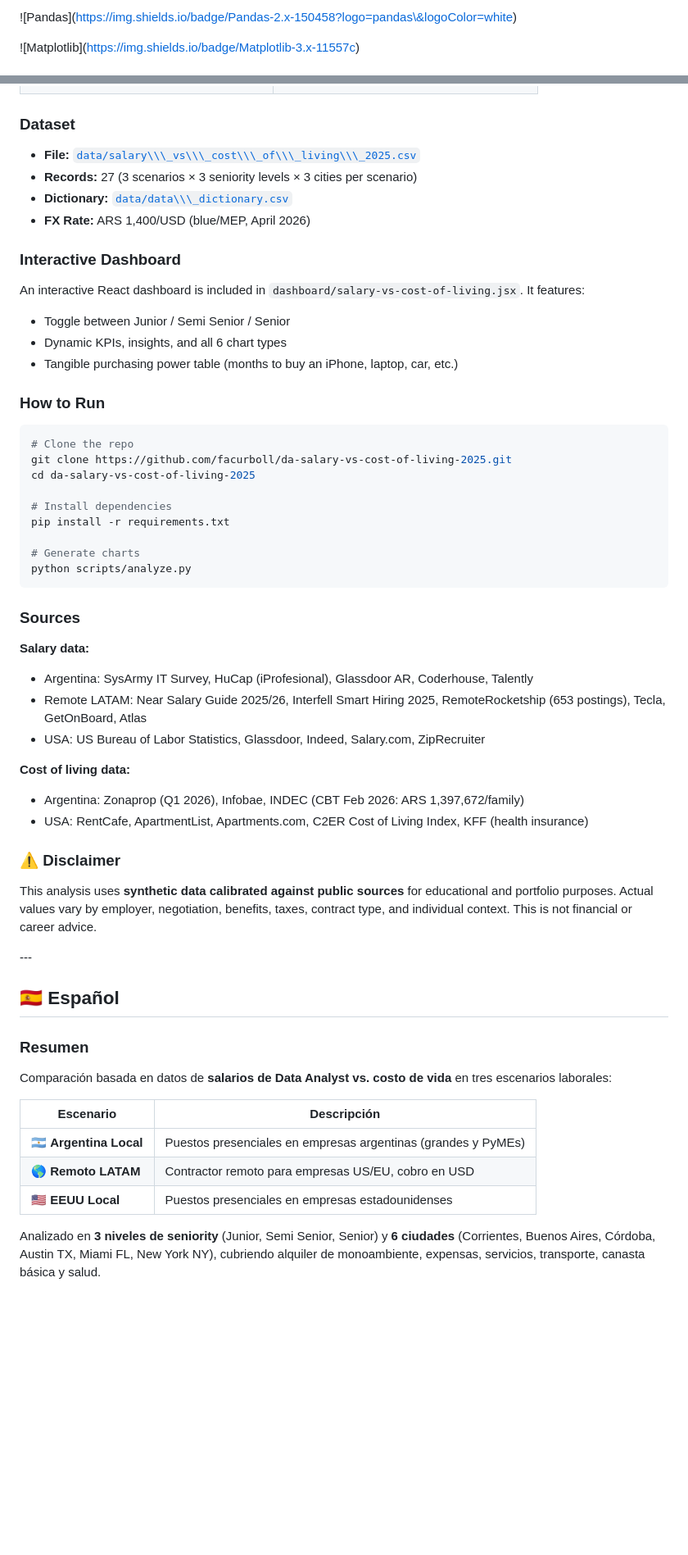
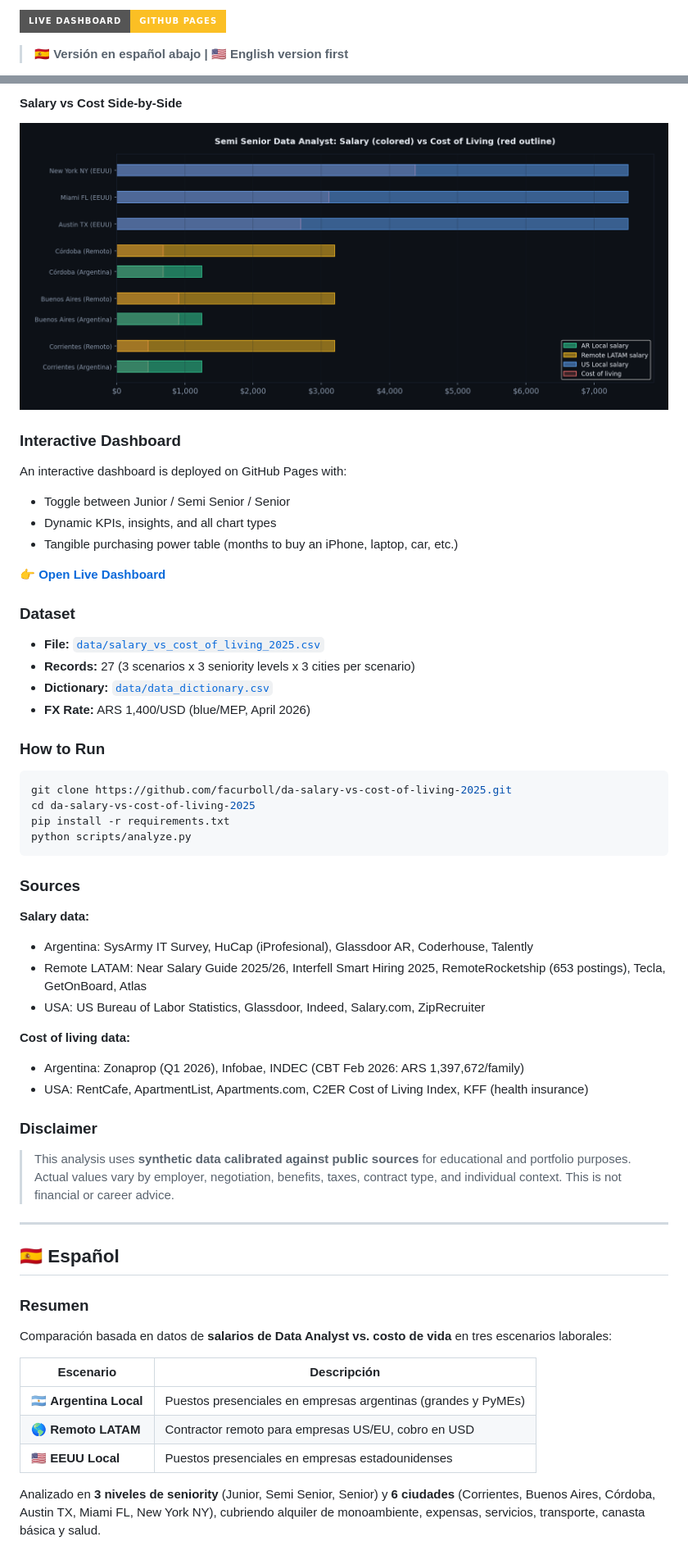
Before and after one commit to facurboll/da-salary-vs-cost-of-living-2025, a Markdown page: README.md, 2 parts joined by grey strips. Shown at 82% size. GitHub-like rendering; badges without logos; blank space fills up the shorter version.

Commit message:
Correct README formatting and badge links
Fix formatting issues in README and update badge links.

````diff
--- a/README.md
+++ b/README.md
@@ -4,5 +4,5 @@
 
-!\[Pandas](https://img.shields.io/badge/Pandas-2.x-150458?logo=pandas\&logoColor=white)
+[![Live Dashboard](https://img.shields.io/badge/Live%20Dashboard-GitHub%20Pages-fbbf24?style=for-the-badge)](https://facurboll.github.io/da-salary-vs-cost-of-living-2025/)
 
-!\[Matplotlib](https://img.shields.io/badge/Matplotlib-3.x-11557c)
+> **🇪🇸 Versión en español abajo | 🇺🇸 English version first**
 
@@ -57,51 +52,47 @@ Analyzed across **3 seniority levels** (Junior, Semi Senior, Senior) and **6 cit
+#### Salary vs Cost Side-by-Side
+![LinkedIn Hero](charts/06_linkedin_hero.png)
+
+### Interactive Dashboard
+
+An interactive dashboard is deployed on GitHub Pages with:
+- Toggle between Junior / Semi Senior / Senior
+- Dynamic KPIs, insights, and all chart types
+- Tangible purchasing power table (months to buy an iPhone, laptop, car, etc.)
+
+👉 **[Open Live Dashboard](https://facurboll.github.io/da-salary-vs-cost-of-living-2025/)**
 
 ### Dataset
 
-* **File:** [`data/salary\\\_vs\\\_cost\\\_of\\\_living\\\_2025.csv`](data/salary_vs_cost_of_living_2025.csv)
-* **Records:** 27 (3 scenarios × 3 seniority levels × 3 cities per scenario)
-* **Dictionary:** [`data/data\\\_dictionary.csv`](data/data_dictionary.csv)
-* **FX Rate:** ARS 1,400/USD (blue/MEP, April 2026)
-
-### Interactive Dashboard
-
-An interactive React dashboard is included in `dashboard/salary-vs-cost-of-living.jsx`. It features:
-
-* Toggle between Junior / Semi Senior / Senior
-* Dynamic KPIs, insights, and all 6 chart types
-* Tangible purchasing power table (months to buy an iPhone, laptop, car, etc.)
+- **File:** [`data/salary_vs_cost_of_living_2025.csv`](data/salary_vs_cost_of_living_2025.csv)
+- **Records:** 27 (3 scenarios x 3 seniority levels x 3 cities per scenario)
+- **Dictionary:** [`data/data_dictionary.csv`](data/data_dictionary.csv)
+- **FX Rate:** ARS 1,400/USD (blue/MEP, April 2026)
 
 ### How to Run
 
 ```bash
-# Clone the repo
 git clone https://github.com/facurboll/da-salary-vs-cost-of-living-2025.git
 cd da-salary-vs-cost-of-living-2025
-
-# Install dependencies
 pip install -r requirements.txt
-
-# Generate charts
 python scripts/analyze.py
 ```
 
 ### Sources
 
 **Salary data:**
-
-* Argentina: SysArmy IT Survey, HuCap (iProfesional), Glassdoor AR, Coderhouse, Talently
-* Remote LATAM: Near Salary Guide 2025/26, Interfell Smart Hiring 2025, RemoteRocketship (653 postings), Tecla, GetOnBoard, Atlas
-* USA: US Bureau of Labor Statistics, Glassdoor, Indeed, Salary.com, ZipRecruiter
+- Argentina: SysArmy IT Survey, HuCap (iProfesional), Glassdoor AR, Coderhouse, Talently
+- Remote LATAM: Near Salary Guide 2025/26, Interfell Smart Hiring 2025, RemoteRocketship (653 postings), Tecla, GetOnBoard, Atlas
+- USA: US Bureau of Labor Statistics, Glassdoor, Indeed, Salary.com, ZipRecruiter
 
 **Cost of living data:**
+- Argentina: Zonaprop (Q1 2026), Infobae, INDEC (CBT Feb 2026: ARS 1,397,672/family)
+- USA: RentCafe, ApartmentList, Apartments.com, C2ER Cost of Living Index, KFF (health insurance)
 
-* Argentina: Zonaprop (Q1 2026), Infobae, INDEC (CBT Feb 2026: ARS 1,397,672/family)
-* USA: RentCafe, ApartmentList, Apartments.com, C2ER Cost of Living Index, KFF (health insurance)
+### Disclaimer
 
-### ⚠️ Disclaimer
+> This analysis uses **synthetic data calibrated against public sources** for educational and portfolio purposes. Actual values vary by employer, negotiation, benefits, taxes, contract type, and individual context. This is not financial or career advice.
 
-This analysis uses **synthetic data calibrated against public sources** for educational and portfolio purposes. Actual values vary by employer, negotiation, benefits, taxes, contract type, and individual context. This is not financial or career advice.
-
-\---
+---
 
 ## 🇪🇸 Español
 
@@ -109,11 +100,11 @@ This analysis uses **synthetic data calibrated against public sources** for educ
 
 Comparación basada en datos de **salarios de Data Analyst vs. costo de vida** en tres escenarios laborales:
 
-|Escenario|Descripción|
-|-|-|
-|🇦🇷 **Argentina Local**|Puestos presenciales en empresas argentinas (grandes y PyMEs)|
-|🌎 **Remoto LATAM**|Contractor remoto para empresas US/EU, cobro en USD|
-|🇺🇸 **EEUU Local**|Puestos presenciales en empresas estadounidenses|
+| Escenario | Descripción |
+|---|---|
+| 🇦🇷 **Argentina Local** | Puestos presenciales en empresas argentinas (grandes y PyMEs) |
+| 🌎 **Remoto LATAM** | Contractor remoto para empresas US/EU, cobro en USD |
+| 🇺🇸 **EEUU Local** | Puestos presenciales en empresas estadounidenses |
 
 Analizado en **3 niveles de seniority** (Junior, Semi Senior, Senior) y **6 ciudades** (Corrientes, Buenos Aires, Córdoba, Austin TX, Miami FL, New York NY), cubriendo alquiler de monoambiente, expensas, servicios, transporte, canasta básica y salud.
 
````
Also changed, not shown: other parts of README.md (+50 -58 lines).
